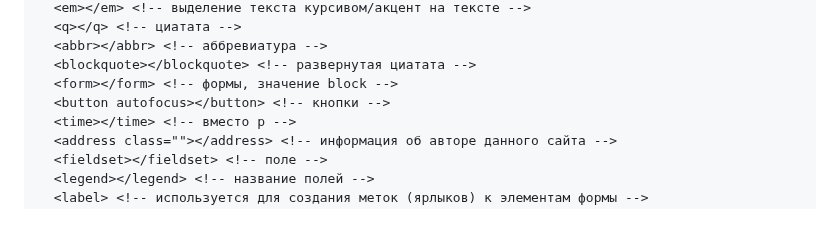
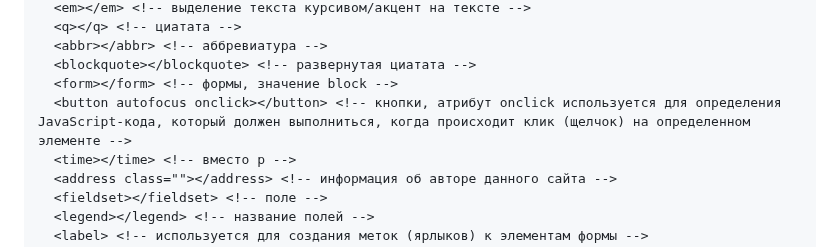
Before and after one commit to frontsteron/Pet-projects, a Markdown page: WhatIsHTML+CSS+JS/HTML/README.md, the part around the change. Drawn GitHub-style; blank space fills up the shorter version.

Commit message:
fix: added onclick attribute

```diff
--- a/WhatIsHTML+CSS+JS/HTML/README.md
+++ b/WhatIsHTML+CSS+JS/HTML/README.md
@@ -82,7 +82,7 @@
   <abbr></abbr> <!-- аббревиатура -->
   <blockquote></blockquote> <!-- развернутая циатата -->
   <form></form> <!-- формы, значение block -->
-  <button autofocus></button> <!-- кнопки -->
+  <button autofocus onclick></button> <!-- кнопки, атрибут onclick используется для определения JavaScript-кода, который должен выполниться, когда происходит клик (щелчок) на определенном элементе -->
   <time></time> <!-- вместо p -->
   <address class=""></address> <!-- информация об авторе данного сайта -->
   <fieldset></fieldset> <!-- поле -->
```
